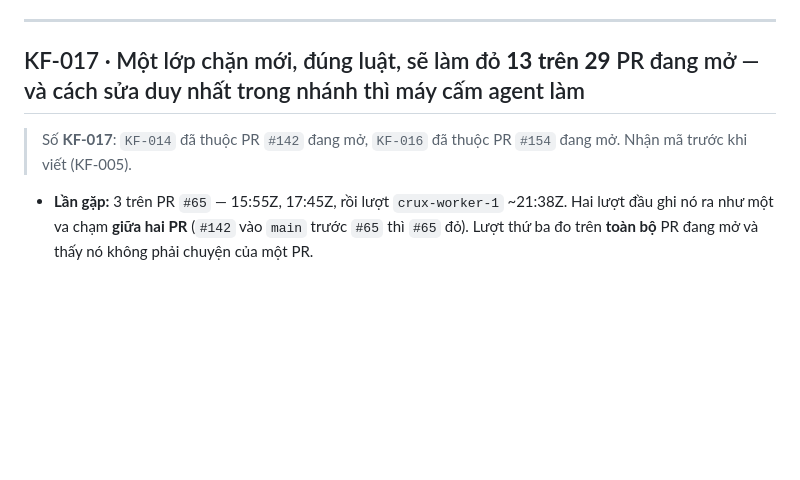
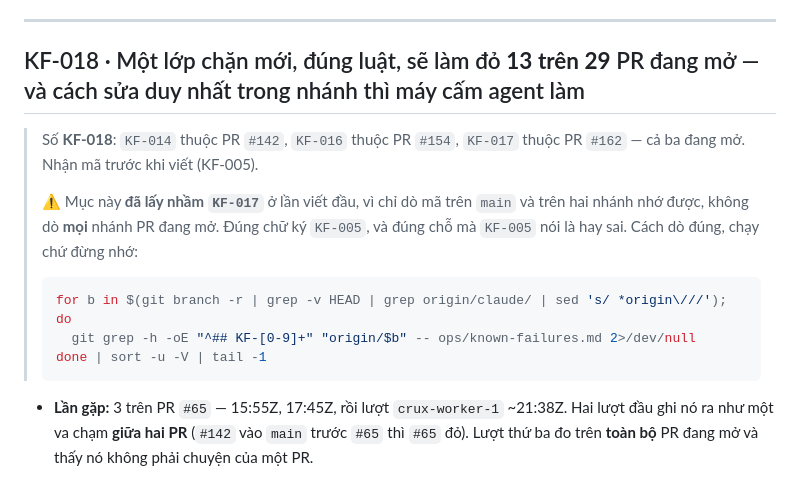
Before and after one commit to HungQuach301/crux-studio, a Markdown page: ops/known-failures.md, the part around the change. Drawn GitHub-style; blank space fills up the shorter version.

Commit message:
Đổi KF-017 thành KF-018: KF-017 đã thuộc PR #162 đang mở
Lần viết đầu chỉ dò mã trên main và trên hai nhánh nhớ được, không dò mọi
nhánh PR đang mở — nên lấy trúng mã mà #162 đã nhận. Đúng chữ ký KF-005,
và đúng chỗ mà KF-005 nói là hay sai.

Dò lại đủ: mã KF cao nhất trên main cộng 29 nhánh PR đang mở là KF-017
(#162), nên KF-018 trống. Mã P- cao nhất là P-029 (#162), nên P-030 vẫn
đúng, không đụng ai.

Ghi cách dò đúng (một vòng lặp chạy được, không phải lời dặn) vào đầu
KF-018, và sửa dòng "mã mục nhận lúc" của P-030 cho khớp cách dò đó.

pnpm check EXIT=0 (761 pass / 0 fail) · pnpm replay EXIT=0

Co-Authored-By: Claude <noreply@anthropic.com>
Claude-Session: https://claude.ai/code/session_01FyDRiGinN7S4q5zaBKxFG5

````diff
--- a/ops/known-failures.md
+++ b/ops/known-failures.md
@@ -473,9 +473,17 @@ Ca "trước" là **ca âm bắt buộc**, không phải phần thừa: bỏ nó
 
 ---
 
-## KF-017 · Một lớp chặn mới, đúng luật, sẽ làm đỏ **13 trên 29** PR đang mở — và cách sửa duy nhất trong nhánh thì máy cấm agent làm
+## KF-018 · Một lớp chặn mới, đúng luật, sẽ làm đỏ **13 trên 29** PR đang mở — và cách sửa duy nhất trong nhánh thì máy cấm agent làm
 
-> Số **KF-017**: `KF-014` đã thuộc PR `#142` đang mở, `KF-016` đã thuộc PR `#154` đang mở. Nhận mã trước khi viết (KF-005).
+> Số **KF-018**: `KF-014` thuộc PR `#142`, `KF-016` thuộc PR `#154`, `KF-017` thuộc PR `#162` — cả ba đang mở. Nhận mã trước khi viết (KF-005).
+>
+> ⚠️ Mục này **đã lấy nhầm `KF-017`** ở lần viết đầu, vì chỉ dò mã trên `main` và trên hai nhánh nhớ được, không dò **mọi** nhánh PR đang mở. Đúng chữ ký `KF-005`, và đúng chỗ mà `KF-005` nói là hay sai. Cách dò đúng, chạy chứ đừng nhớ:
+>
+> ```bash
+> for b in $(git branch -r | grep -v HEAD | grep origin/claude/ | sed 's/ *origin\///'); do
+>   git grep -h -oE "^## KF-[0-9]+" "origin/$b" -- ops/known-failures.md 2>/dev/null
+> done | sort -u -V | tail -1
+> ```
 
 - **Lần gặp:** 3 trên PR `#65` — 15:55Z, 17:45Z, rồi lượt `crux-worker-1` ~21:38Z. Hai lượt đầu ghi nó ra như một va chạm **giữa hai PR** (`#142` vào `main` trước `#65` thì `#65` đỏ). Lượt thứ ba đo trên **toàn bộ** PR đang mở và thấy nó không phải chuyện của một PR.
 - **Chữ ký:** `node ops/scripts/check-commit-trailers.ts "origin/main..origin/<nhánh>"` (bản trên nhánh của `#142`) thoát **1** với `tên model trong khối trailer — Co-Authored-By: Claude <Opus|Sonnet> … <noreply@anthropic.com>`, trên một PR mà **không ai vừa đụng vào** và `pnpm check` tại máy vẫn xanh.
````
Also changed, not shown: 1 other file.
